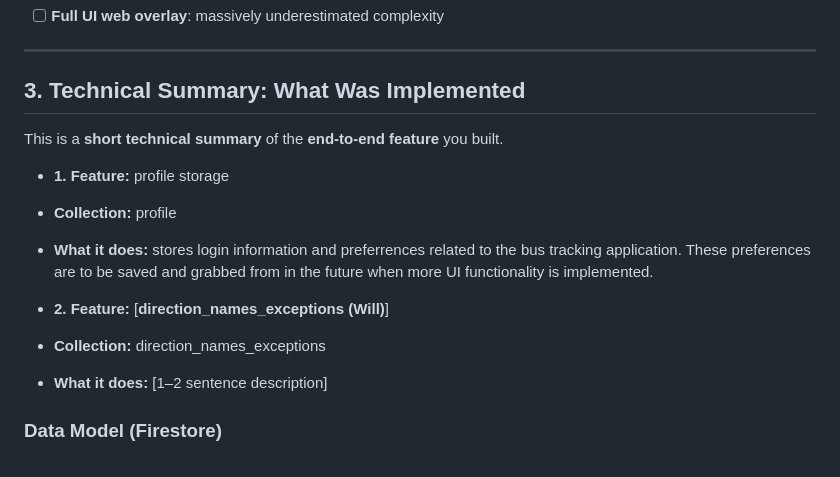
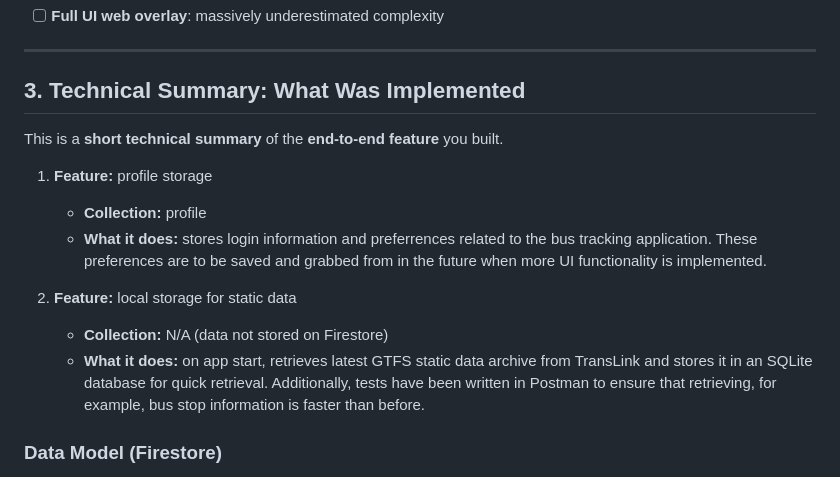
Before and after one commit to teamtoo7855/bt3, a Markdown page: docs/sprint2-report.md, the part around the change. Rendered like a GitHub page.

Commit message:
Fix formatting and write about second feature

```diff
--- a/docs/sprint2-report.md
+++ b/docs/sprint2-report.md
@@ -58,16 +58,15 @@ Based on what you **plan** vs. what you **demoed**, summarize the state of your
 ---
 
 ## 3. Technical Summary: What Was Implemented
-
 This is a **short technical summary** of the **end-to-end feature** you built.
 
-- **1. Feature:** profile storage
-- **Collection:** profile
-- **What it does:** stores login information and preferrences related to the bus tracking application. These preferences are to be saved and grabbed from in the future when more UI functionality is implemented.
+1. **Feature:** profile storage
+    - **Collection:** profile
+    - **What it does:** stores login information and preferrences related to the bus tracking application. These preferences are to be saved and grabbed from in the future when more UI functionality is implemented.
 
-- **2. Feature:** [**direction_names_exceptions (Will)**]
-- **Collection:** direction_names_exceptions
-- **What it does:** [1–2 sentence description]
+2. **Feature:** local storage for static data
+    - **Collection:** N/A (data not stored on Firestore)
+    - **What it does:** on app start, retrieves latest GTFS static data archive from TransLink and stores it in an SQLite database for quick retrieval. Additionally, tests have been written in Postman to ensure that retrieving, for example, bus stop information is faster than before.
 ### Data Model (Firestore)
 
 - **Document shape (Collection: profile):**
```
